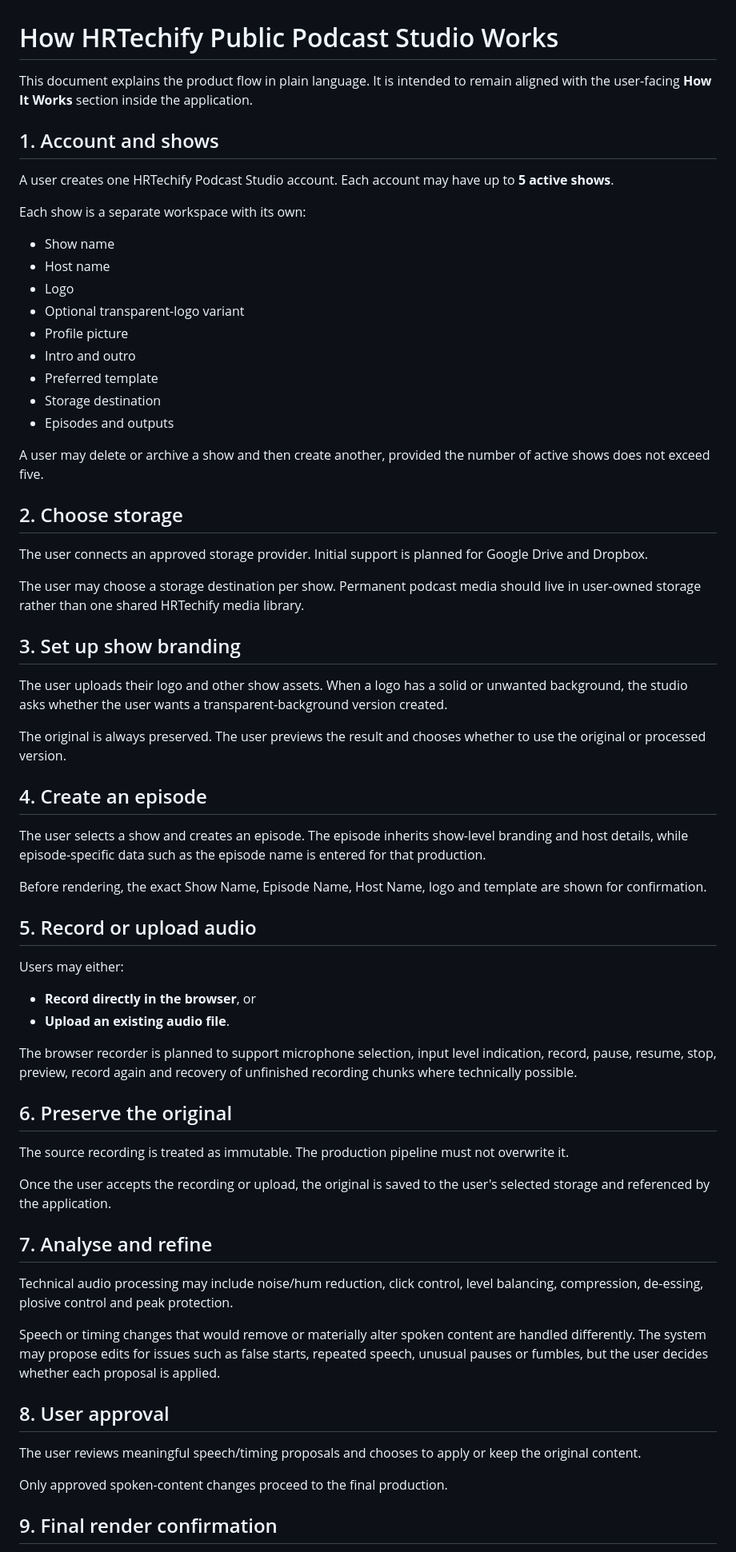
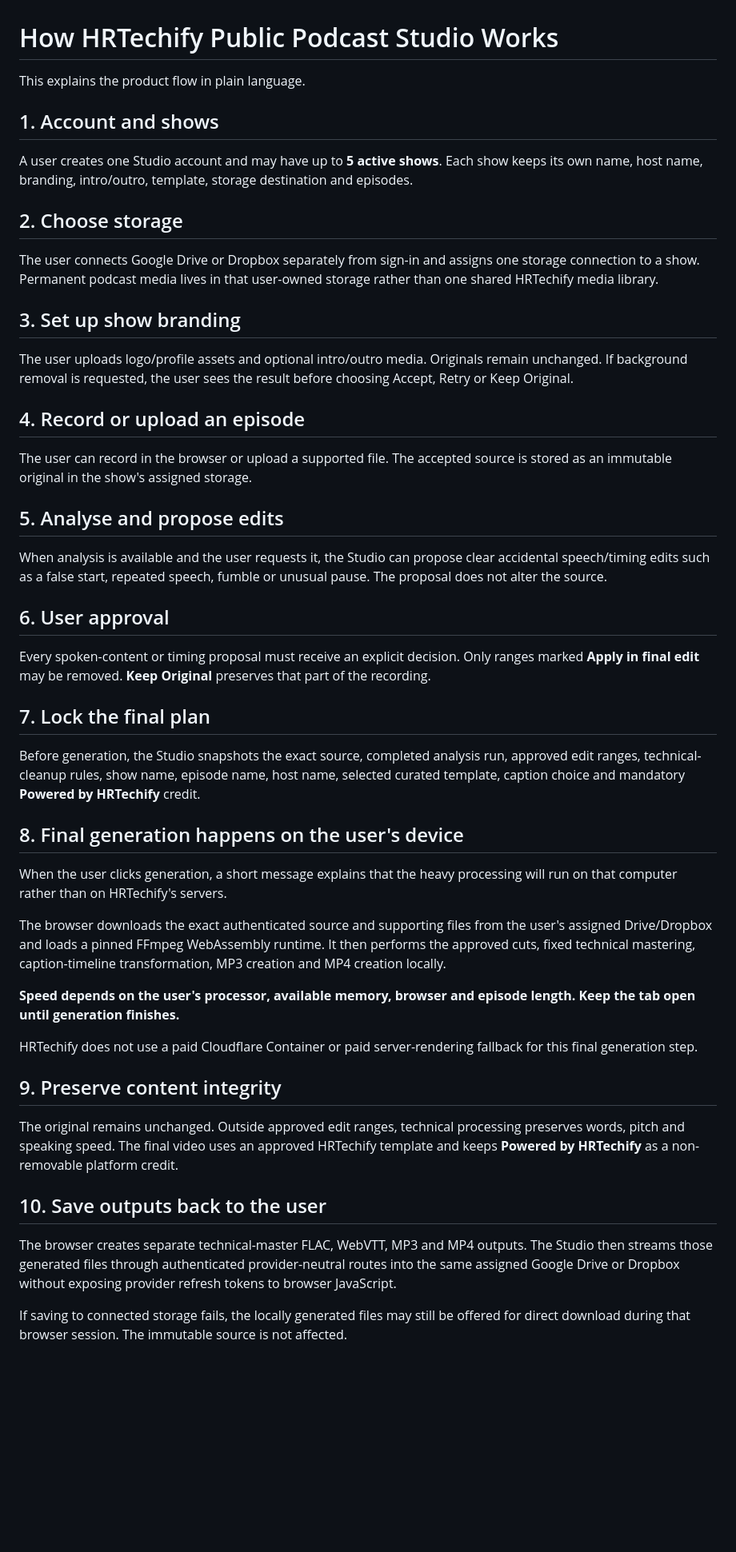
Before and after one commit to hrtechifyed/hrtechify-public-podcast-studio, a Markdown page: HOW_IT_WORKS.md, the part around one of its changes. Shown at 80% size. GitHub-like rendering; blank space fills up the shorter version.

Commit message:
Explain zero-bill on-device production flow

```diff
--- a/HOW_IT_WORKS.md
+++ b/HOW_IT_WORKS.md
@@ -1,69 +1,52 @@
 # How HRTechify Public Podcast Studio Works
 
-This document explains the product flow in plain language. It is intended to remain aligned with the user-facing **How It Works** section inside the application.
+This explains the product flow in plain language.
 
 ## 1. Account and shows
 
-A user creates one HRTechify Podcast Studio account. Each account may have up to **5 active shows**.
-
-Each show is a separate workspace with its own:
-
-- Show name
-- Host name
-- Logo
-- Optional transparent-logo variant
-- Profile picture
-- Intro and outro
-- Preferred template
-- Storage destination
-- Episodes and outputs
-
-A user may delete or archive a show and then create another, provided the number of active shows does not exceed five.
+A user creates one Studio account and may have up to **5 active shows**. Each show keeps its own name, host name, branding, intro/outro, template, storage destination and episodes.
 
 ## 2. Choose storage
 
-The user connects an approved storage provider. Initial support is planned for Google Drive and Dropbox.
-
-The user may choose a storage destination per show. Permanent podcast media should live in user-owned storage rather than one shared HRTechify media library.
+The user connects Google Drive or Dropbox separately from sign-in and assigns one storage connection to a show. Permanent podcast media lives in that user-owned storage rather than one shared HRTechify media library.
 
 ## 3. Set up show branding
 
-The user uploads their logo and other show assets. When a logo has a solid or unwanted background, the studio asks whether the user wants a transparent-background version created.
+The user uploads logo/profile assets and optional intro/outro media. Originals remain unchanged. If background removal is requested, the user sees the result before choosing Accept, Retry or Keep Original.
 
-The original is always preserved. The user previews the result and chooses whether to use the original or processed version.
+## 4. Record or upload an episode
 
-## 4. Create an episode
+The user can record in the browser or upload a supported file. The accepted source is stored as an immutable original in the show's assigned storage.
 
-The user selects a show and creates an episode. The episode inherits show-level branding and host details, while episode-specific data such as the episode name is entered for that production.
+## 5. Analyse and propose edits
 
-Before rendering, the exact Show Name, Episode Name, Host Name, logo and template are shown for confirmation.
+When analysis is available and the user requests it, the Studio can propose clear accidental speech/timing edits such as a false start, repeated speech, fumble or unusual pause. The proposal does not alter the source.
 
-## 5. Record or upload audio
+## 6. User approval
 
-Users may either:
+Every spoken-content or timing proposal must receive an explicit decision. Only ranges marked **Apply in final edit** may be removed. **Keep Original** preserves that part of the recording.
 
-- **Record directly in the browser**, or
-- **Upload an existing audio file**.
+## 7. Lock the final plan
 
-The browser recorder is planned to support microphone selection, input level indication, record, pause, resume, stop, preview, record again and recovery of unfinished recording chunks where technically possible.
+Before generation, the Studio snapshots the exact source, completed analysis run, approved edit ranges, technical-cleanup rules, show name, episode name, host name, selected curated template, caption choice and mandatory **Powered by HRTechify** credit.
 
-## 6. Preserve the original
+## 8. Final generation happens on the user's device
 
-The source recording is treated as immutable. The production pipeline must not overwrite it.
+When the user clicks generation, a short message explains that the heavy processing will run on that computer rather than on HRTechify's servers.
 
-Once the user accepts the recording or upload, the original is saved to the user's selected storage and referenced by the application.
+The browser downloads the exact authenticated source and supporting files from the user's assigned Drive/Dropbox and loads a pinned FFmpeg WebAssembly runtime. It then performs the approved cuts, fixed technical mastering, caption-timeline transformation, MP3 creation and MP4 creation locally.
 
-## 7. Analyse and refine
+**Speed depends on the user's processor, available memory, browser and episode length. Keep the tab open until generation finishes.**
 
-Technical audio processing may include noise/hum reduction, click control, level balancing, compression, de-essing, plosive control and peak protection.
+HRTechify does not use a paid Cloudflare Container or paid server-rendering fallback for this final generation step.
 
-Speech or timing changes that would remove or materially alter spoken content are handled differently. The system may propose edits for issues such as false starts, repeated speech, unusual pauses or fumbles, but the user decides whether each proposal is applied.
+## 9. Preserve content integrity
 
-## 8. User approval
+The original remains unchanged. Outside approved edit ranges, technical processing preserves words, pitch and speaking speed. The final video uses an approved HRTechify template and keeps **Powered by HRTechify** as a non-removable platform credit.
 
-The user reviews meaningful speech/timing proposals and chooses to apply or keep the original content.
+## 10. Save outputs back to the user
 
-Only approved spoken-content changes proceed to the final production.
+The browser creates separate technical-master FLAC, WebVTT, MP3 and MP4 outputs. The Studio then streams those generated files through authenticated provider-neutral routes into the same assigned Google Drive or Dropbox without exposing provider refresh tokens to browser JavaScript.
 
-## 9. Final render confirmation
+If saving to connected storage fails, the locally generated files may still be offered for direct download during that browser session. The immutable source is not affected.
 
```
Also changed, not shown: other parts of HOW_IT_WORKS.md (+4 -22 lines).
